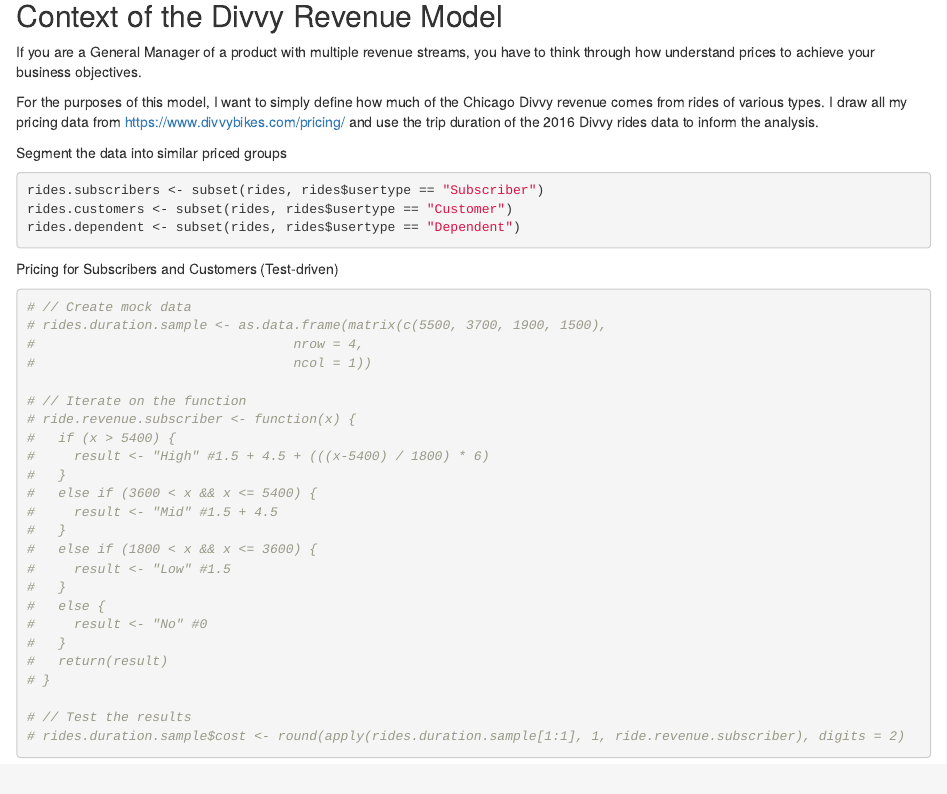
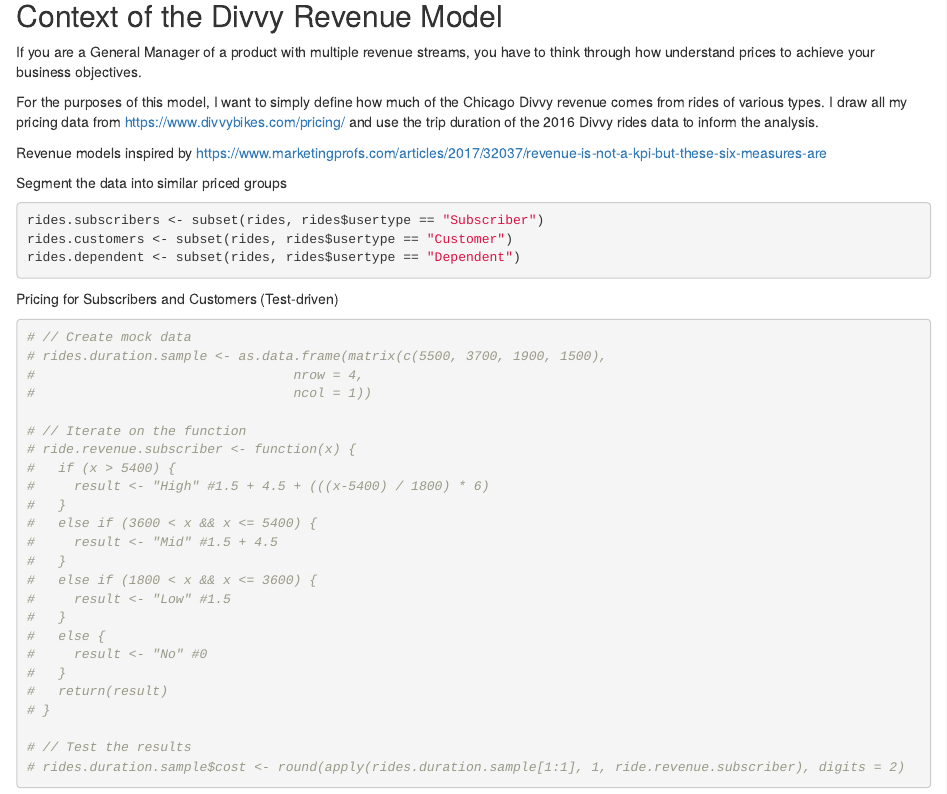
Before and after one commit to matthewparin/DivvyChicago, an R Markdown document (files/revenue.Rmd): the page in a window 1100 px wide, from 2050 px down. Rendered offline with R 4.5, knitr and Pandoc, with nearby package versions; some code elsewhere in the file could not run offline.

Commit message:
Add sourcing to revenue file, again

````diff
--- a/files/revenue.Rmd
+++ b/files/revenue.Rmd
@@ -61,6 +61,8 @@
 If you are a General Manager of a product with multiple revenue streams, you have to think through how understand prices to achieve your business objectives.
 
 For the purposes of this model, I want to simply define how much of the Chicago Divvy revenue comes from rides of various types. I draw all my pricing data from https://www.divvybikes.com/pricing/ and use the trip duration of the 2016 Divvy rides data to inform the analysis.
+
+Revenue models inspired by https://www.marketingprofs.com/articles/2017/32037/revenue-is-not-a-kpi-but-these-six-measures-are
 
 Segment the data into similar priced groups
 ```{r, eval=FALSE}
````
